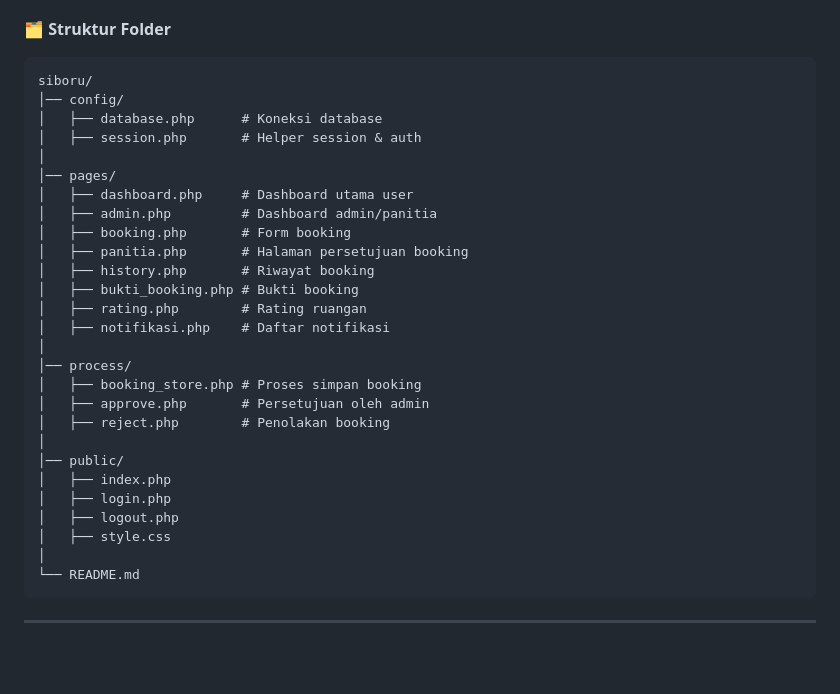
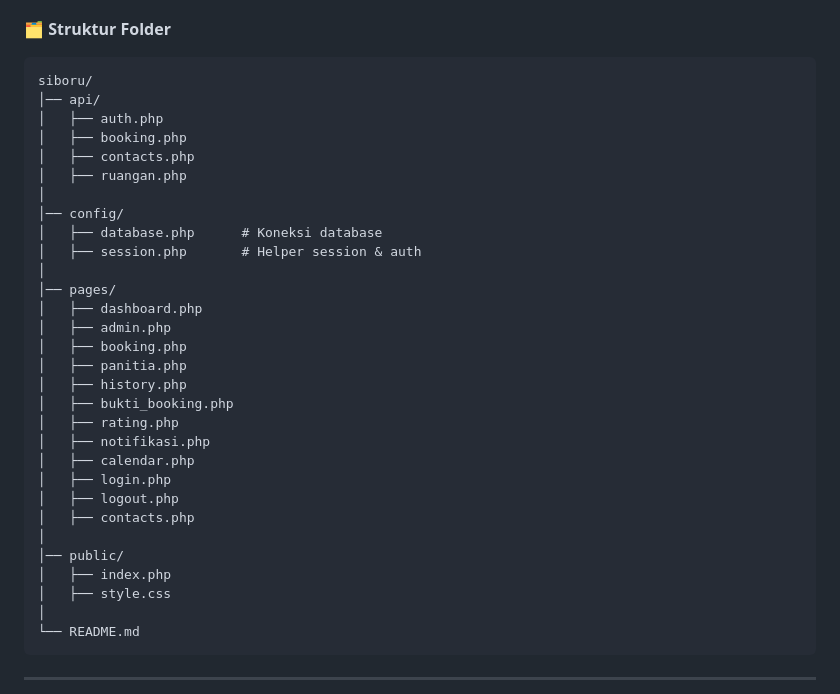
Before and after one commit to dvaang/final_project_siboru, a Markdown page: README.md, the part around the change. Drawn GitHub-style; blank space fills up the shorter version.

````diff
--- a/README.md
+++ b/README.md
@@ -68,29 +68,32 @@ SIBORU adalah Sistem pemesanan ruangan berbasis web yang digunakan untuk memperm
 
 ```
 siboru/
+│── api/
+│   ├── auth.php
+│   ├── booking.php
+│   ├── contacts.php
+│   ├── ruangan.php
+│
 │── config/
 │   ├── database.php      # Koneksi database
 │   ├── session.php       # Helper session & auth
 │
 │── pages/
-│   ├── dashboard.php     # Dashboard utama user
-│   ├── admin.php         # Dashboard admin/panitia
-│   ├── booking.php       # Form booking
-│   ├── panitia.php       # Halaman persetujuan booking
-│   ├── history.php       # Riwayat booking
-│   ├── bukti_booking.php # Bukti booking
-│   ├── rating.php        # Rating ruangan
-│   ├── notifikasi.php    # Daftar notifikasi
-│
-│── process/
-│   ├── booking_store.php # Proses simpan booking
-│   ├── approve.php       # Persetujuan oleh admin
-│   ├── reject.php        # Penolakan booking
+│   ├── dashboard.php
+│   ├── admin.php
+│   ├── booking.php
+│   ├── panitia.php
+│   ├── history.php
+│   ├── bukti_booking.php
+│   ├── rating.php
+│   ├── notifikasi.php
+│   ├── calendar.php
+│   ├── login.php
+│   ├── logout.php
+│   ├── contacts.php
 │
 │── public/
 │   ├── index.php
-│   ├── login.php
-│   ├── logout.php
 │   ├── style.css
 │
 └── README.md
````
